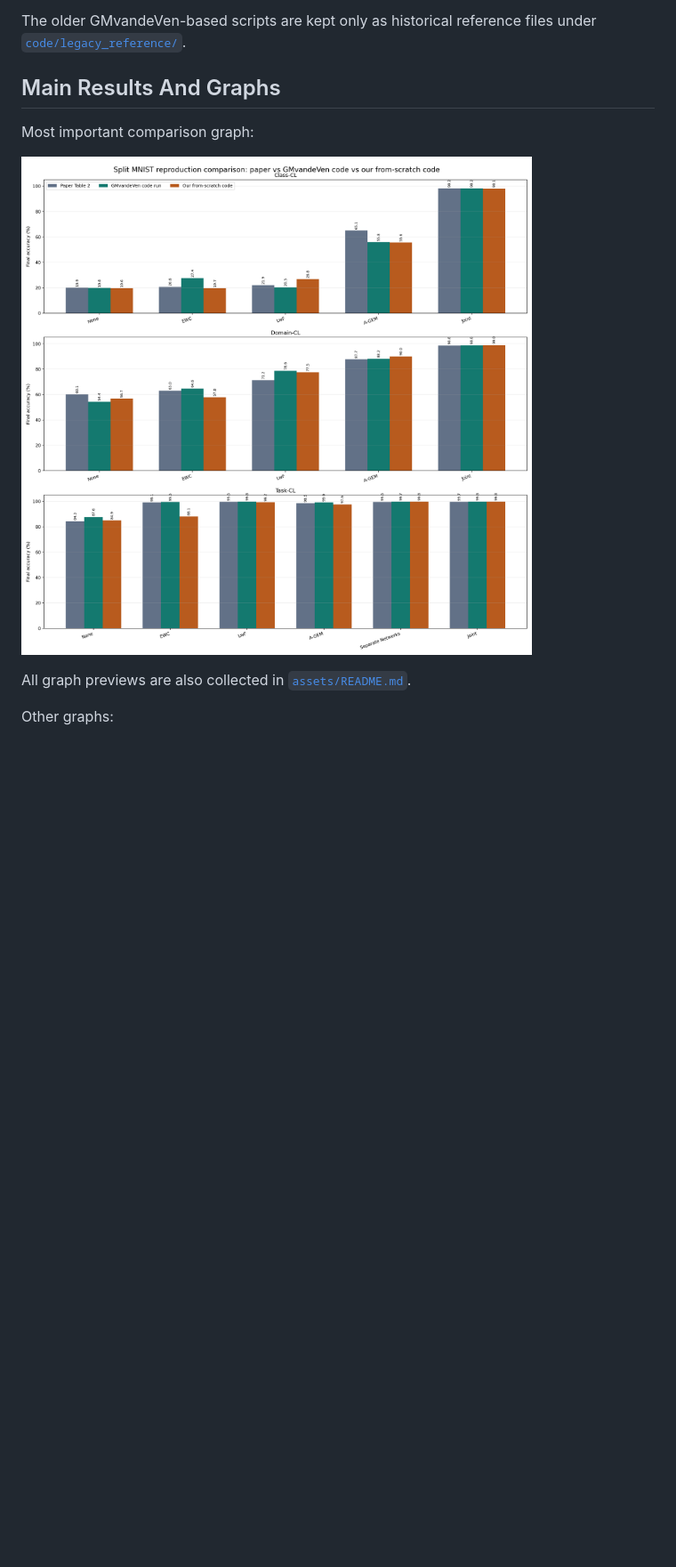
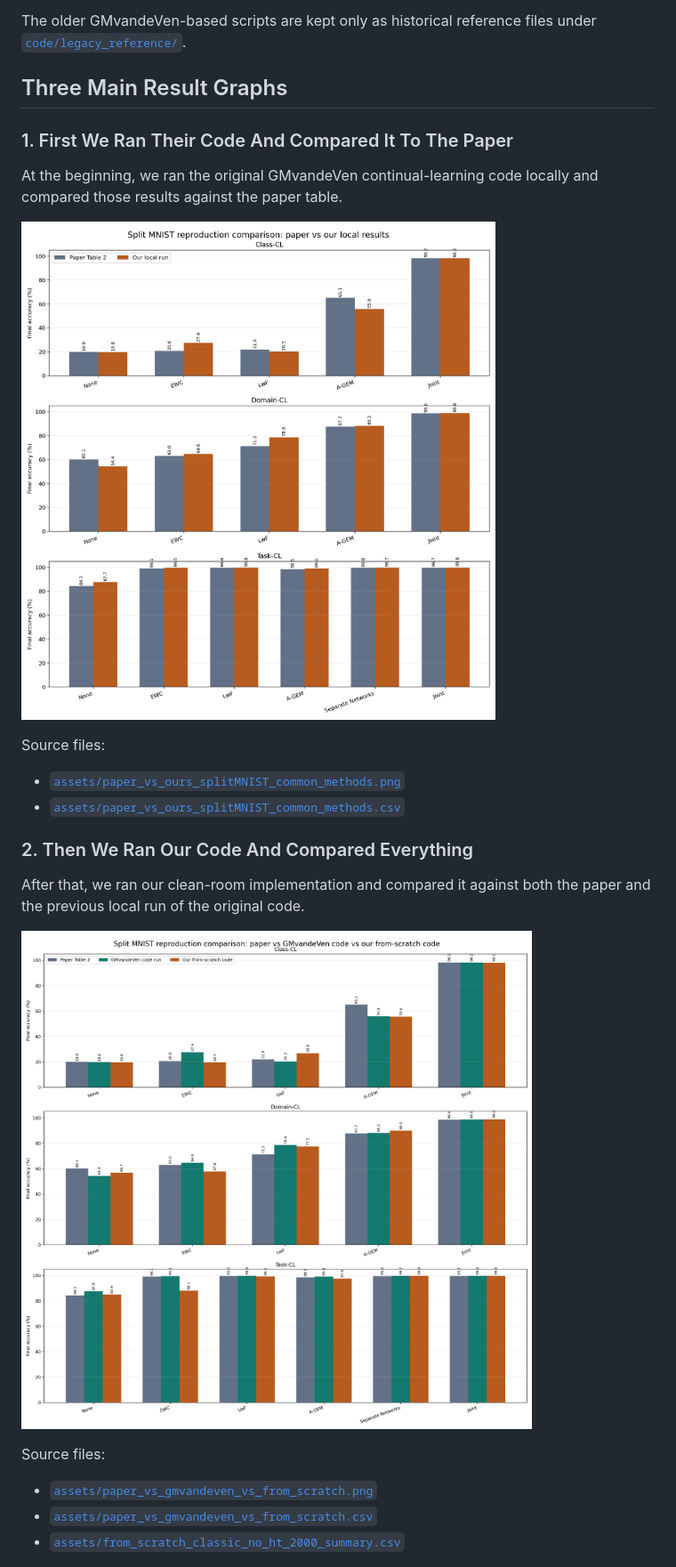
Before and after one commit to Tonagame/splitmnist-continual-learning-report, a Markdown page: README.md, the part around one of its changes. Shown at 89% size. Drawn GitHub-style; blank space fills up the shorter version.

Commit message:
Restructure README around three result graphs

```diff
--- a/README.md
+++ b/README.md
@@ -55,12 +39,28 @@ Implemented methods:
 
 The older GMvandeVen-based scripts are kept only as historical reference files under [`code/legacy_reference/`](code/legacy_reference/).
 
-## Main Results And Graphs
+## Three Main Result Graphs
 
-Most important comparison graph:
+### 1. First We Ran Their Code And Compared It To The Paper
 
-![Paper vs GMvandeVen vs from-scratch](assets/paper_vs_gmvandeven_vs_from_scratch.png)
+At the beginning, we ran the original GMvandeVen continual-learning code locally and compared those results against the paper table.
 
-All graph previews are also collected in [`assets/README.md`](assets/README.md).
+![Paper vs original-code local run](assets/paper_vs_ours_splitMNIST_common_methods.png)
 
-Other graphs:
+Source files:
+
+- [`assets/paper_vs_ours_splitMNIST_common_methods.png`](assets/paper_vs_ours_splitMNIST_common_methods.png)
+- [`assets/paper_vs_ours_splitMNIST_common_methods.csv`](assets/paper_vs_ours_splitMNIST_common_methods.csv)
+
+### 2. Then We Ran Our Code And Compared Everything
+
+After that, we ran our clean-room implementation and compared it against both the paper and the previous local run of the original code.
+
+![Paper vs original code vs our clean-room code](assets/paper_vs_gmvandeven_vs_from_scratch.png)
+
+Source files:
+
+- [`assets/paper_vs_gmvandeven_vs_from_scratch.png`](assets/paper_vs_gmvandeven_vs_from_scratch.png)
+- [`assets/paper_vs_gmvandeven_vs_from_scratch.csv`](assets/paper_vs_gmvandeven_vs_from_scratch.csv)
+- [`assets/from_scratch_classic_no_ht_2000_summary.csv`](assets/from_scratch_classic_no_ht_2000_summary.csv)
+
```
Also changed, not shown: other parts of README.md (+9 -36 lines).
